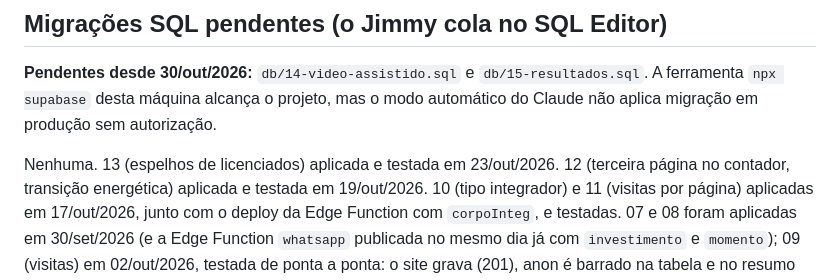
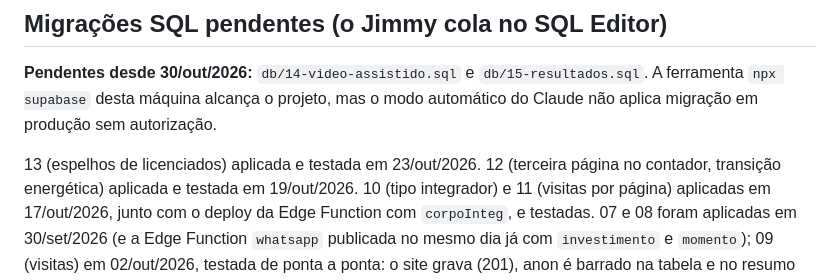
Before and after one commit to jimmyfenner/anovaprofissao, a Markdown page: CLAUDE.md, the part around the change. Rendered like a GitHub page.

Commit message:
CLAUDE.md: migrações pendentes sem a palavra "Nenhuma"
Co-Authored-By: Claude Opus 5.5 <noreply@anthropic.com>

```diff
--- a/CLAUDE.md
+++ b/CLAUDE.md
@@ -406,7 +406,7 @@ Esta seção é o ponto de retomada. Quem abrir o projeto numa sessão nova
 A ferramenta `npx supabase` desta máquina alcança o projeto, mas o modo automático
 do Claude não aplica migração em produção sem autorização.
 
-Nenhuma. 13 (espelhos de licenciados) aplicada e testada em 23/out/2026.
+13 (espelhos de licenciados) aplicada e testada em 23/out/2026.
 12 (terceira página no contador, transição energética) aplicada e
 testada em 19/out/2026. 10 (tipo integrador) e 11 (visitas por página) aplicadas em
 17/out/2026, junto com o deploy da Edge Function com `corpoInteg`, e testadas.
```
